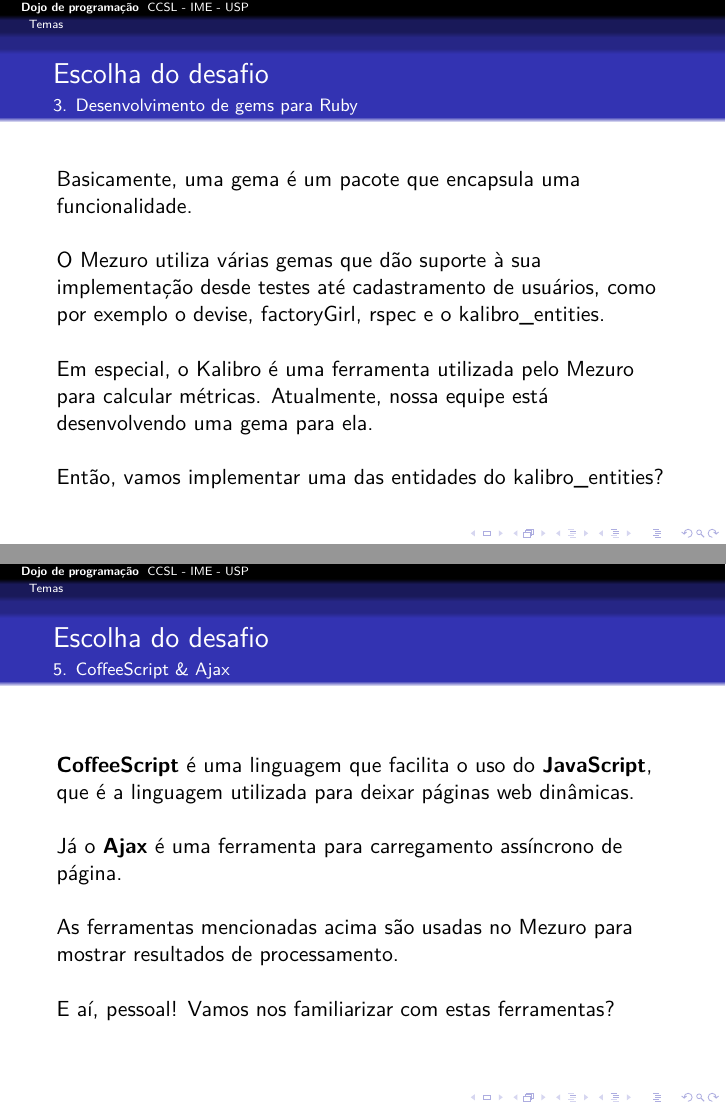
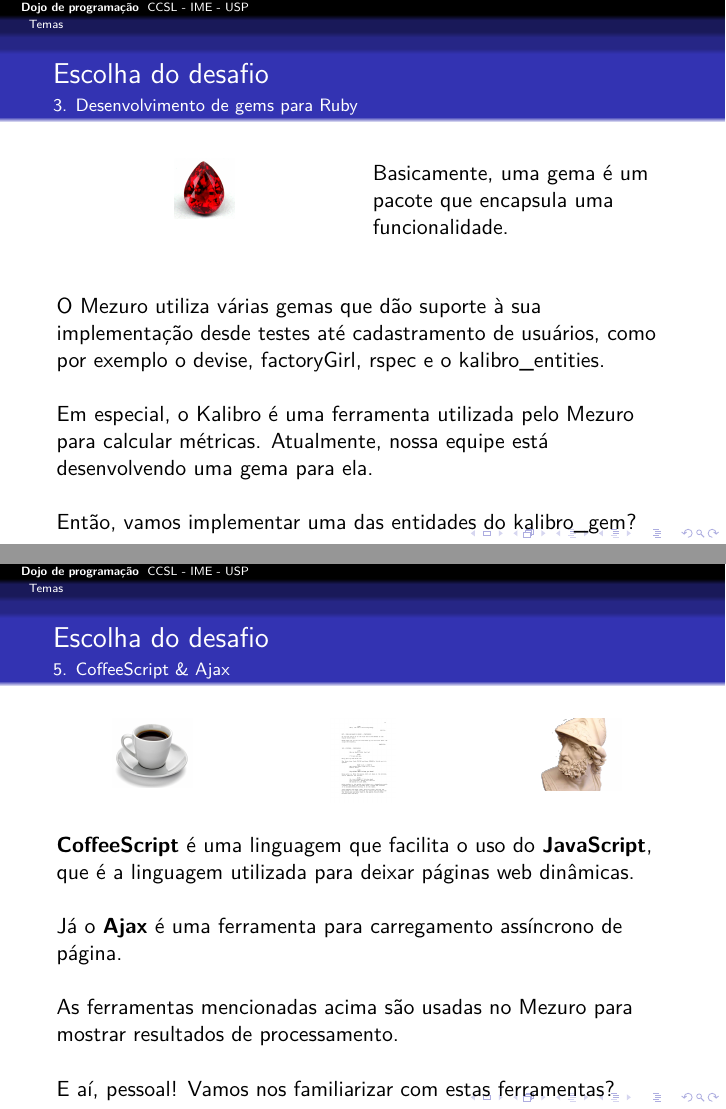
Before and after one commit to mezuro/mezuro-presentations, LaTeX slides (dojos/dojo-presentation2-pt-br.tex): pages 9 and 11 of 16, joined at a grey line. Compiled offline with pdfLaTeX.

Commit message:
Images for each theme

```diff
--- a/dojos/dojo-presentation2-pt-br.tex
+++ b/dojos/dojo-presentation2-pt-br.tex
@@ -4,6 +4,7 @@
 \usepackage{lmodern}
 \usepackage[brazil]{babel}
 \usepackage[labelformat=empty]{caption}
+\usepackage{multicol}
 \usetheme{JuanLesPins}
 
 \title{
@@ -105,10 +127,23 @@
   \frametitle{Escolha do desafio}
   \framesubtitle{3. Desenvolvimento de gems para Ruby}
 
-  Basicamente, uma gema é um pacote que encapsula uma funcionalidade. \\~\\
+  \begin{multicols}{2}
+    \begin{figure}[htb]
+      \begin{center}
+        \includegraphics[scale=0.1]{ruby-gem.jpg}
+      \end{center}
+    \end{figure}
+
+    \columnbreak
+
+    Basicamente, uma gema é um pacote que encapsula uma funcionalidade. \\~\\
+  \end{multicols}
+
   O Mezuro utiliza várias gemas que dão suporte à sua implementação desde testes até cadastramento de usuários, como por exemplo o devise, factoryGirl, rspec e o kalibro\_entities.\\~\\
+
   Em especial, o Kalibro é uma ferramenta utilizada pelo Mezuro para calcular métricas. Atualmente, nossa equipe está desenvolvendo uma gema para ela. \\~\\
-  Então, vamos implementar uma das entidades do kalibro\_entities?
+
+  Então, vamos implementar uma das entidades do kalibro\_gem?
 
 \end{frame}
 
@@ -127,6 +168,31 @@
 \begin{frame}
 	\frametitle{Escolha do desafio}
   \framesubtitle{5. CoffeeScript \& Ajax}
+
+  \begin{multicols}{3}
+    \begin{figure}[htb]
+      \begin{center}
+        \includegraphics[scale=0.04]{coffee.jpg}
+      \end{center}
+    \end{figure}
+
+    \columnbreak
+
+    \begin{figure}[htb]
+      \begin{center}
+        \includegraphics[scale=0.13]{script.png}
+      \end{center}
+    \end{figure}
+
+    \columnbreak
+
+    \begin{figure}[htb]
+      \begin{center}
+        \includegraphics[scale=0.08]{ajax.png}
+      \end{center}
+    \end{figure}
+
+  \end{multicols}
 
   \textbf{CoffeeScript} é uma linguagem que facilita o uso do \textbf{JavaScript}, que é a linguagem utilizada para deixar páginas web dinâmicas. \\~\\
   Já o \textbf{Ajax} é uma ferramenta para carregamento assíncrono de página. \\~\\
```
Also changed, not shown: dojos/ajax.png (added), dojos/automation.jpg (added), dojos/coffee.jpg (added), dojos/graph.png (added), dojos/no-database.png (added), dojos/rails.png (added), dojos/ruby-gem.jpg (added), dojos/script.png (added), dojos/small-globe.png (added), dojos/dojo-presentation2-pt-br.tex (34 more changed lines).
